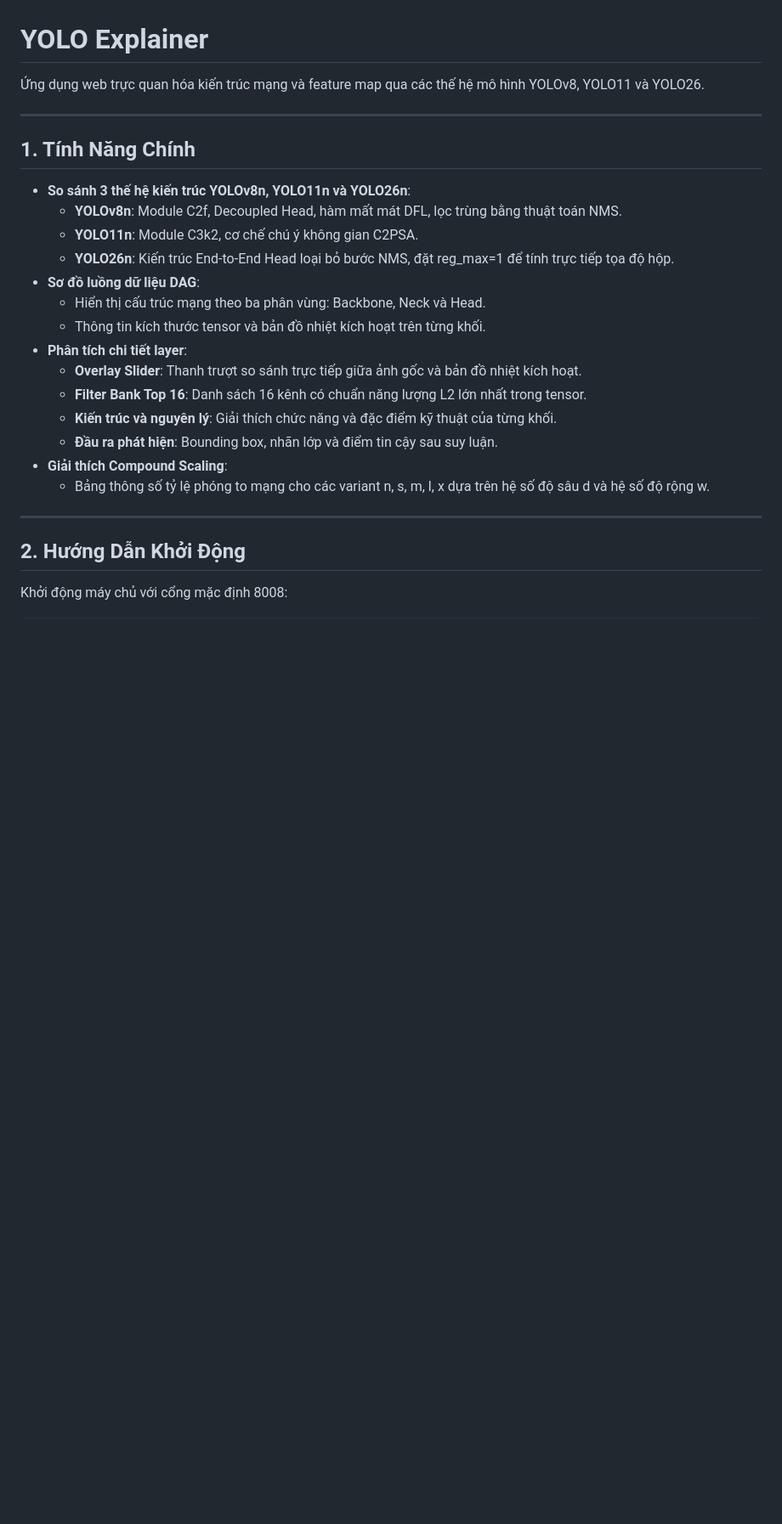
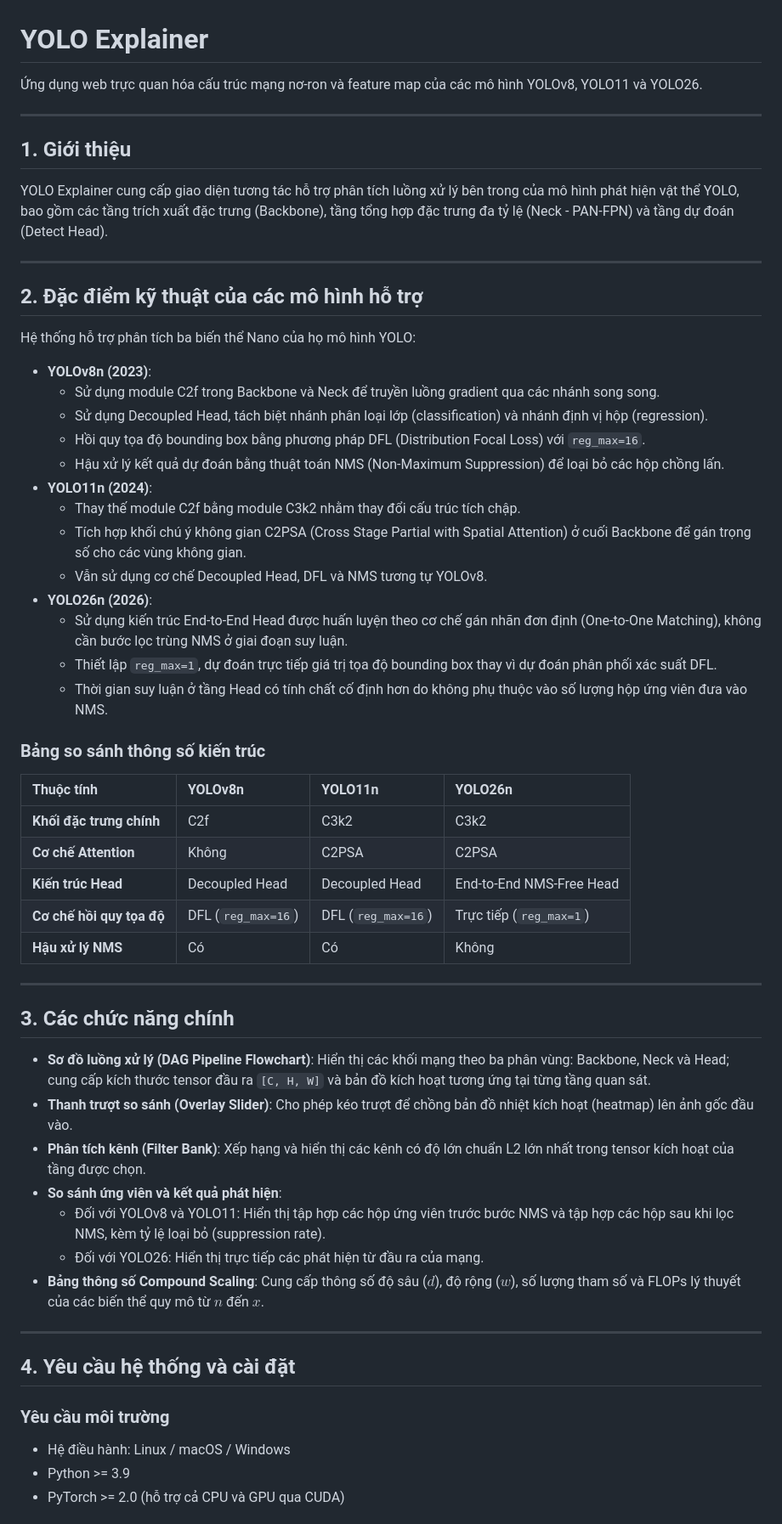
Before and after one commit to ntthai2/yolo-explainer, a Markdown page: README.md, the part around one of its changes. Shown at 85% size. GitHub-like rendering; blank space fills up the shorter version.

Commit message:
docs: update README

```diff
--- a/README.md
+++ b/README.md
@@ -1,28 +1,61 @@
 # YOLO Explainer
 
-Ứng dụng web trực quan hóa kiến trúc mạng và feature map qua các thế hệ mô hình YOLOv8, YOLO11 và YOLO26.
+Ứng dụng web trực quan hóa cấu trúc mạng nơ-ron và feature map của các mô hình YOLOv8, YOLO11 và YOLO26.
 
 ---
 
-## 1. Tính Năng Chính
+## 1. Giới thiệu
 
-- **So sánh 3 thế hệ kiến trúc YOLOv8n, YOLO11n và YOLO26n**:
-  - **YOLOv8n**: Module C2f, Decoupled Head, hàm mất mát DFL, lọc trùng bằng thuật toán NMS.
-  - **YOLO11n**: Module C3k2, cơ chế chú ý không gian C2PSA.
-  - **YOLO26n**: Kiến trúc End-to-End Head loại bỏ bước NMS, đặt reg_max=1 để tính trực tiếp tọa độ hộp.
-- **Sơ đồ luồng dữ liệu DAG**:
-  - Hiển thị cấu trúc mạng theo ba phân vùng: Backbone, Neck và Head.
-  - Thông tin kích thước tensor và bản đồ nhiệt kích hoạt trên từng khối.
-- **Phân tích chi tiết layer**:
-  - **Overlay Slider**: Thanh trượt so sánh trực tiếp giữa ảnh gốc và bản đồ nhiệt kích hoạt.
-  - **Filter Bank Top 16**: Danh sách 16 kênh có chuẩn năng lượng L2 lớn nhất trong tensor.
-  - **Kiến trúc và nguyên lý**: Giải thích chức năng và đặc điểm kỹ thuật của từng khối.
-  - **Đầu ra phát hiện**: Bounding box, nhãn lớp và điểm tin cậy sau suy luận.
-- **Giải thích Compound Scaling**:
-  - Bảng thông số tỷ lệ phóng to mạng cho các variant n, s, m, l, x dựa trên hệ số độ sâu d và hệ số độ rộng w.
+YOLO Explainer cung cấp giao diện tương tác hỗ trợ phân tích luồng xử lý bên trong của mô hình phát hiện vật thể YOLO, bao gồm các tầng trích xuất đặc trưng (Backbone), tầng tổng hợp đặc trưng đa tỷ lệ (Neck - PAN-FPN) và tầng dự đoán (Detect Head).
 
 ---
 
-## 2. Hướng Dẫn Khởi Động
+## 2. Đặc điểm kỹ thuật của các mô hình hỗ trợ
 
-Khởi động máy chủ với cổng mặc định 8008:
+Hệ thống hỗ trợ phân tích ba biến thể Nano của họ mô hình YOLO:
+
+- **YOLOv8n (2023)**:
+  - Sử dụng module C2f trong Backbone và Neck để truyền luồng gradient qua các nhánh song song.
+  - Sử dụng Decoupled Head, tách biệt nhánh phân loại lớp (classification) và nhánh định vị hộp (regression).
+  - Hồi quy tọa độ bounding box bằng phương pháp DFL (Distribution Focal Loss) với `reg_max=16`.
+  - Hậu xử lý kết quả dự đoán bằng thuật toán NMS (Non-Maximum Suppression) để loại bỏ các hộp chồng lấn.
+- **YOLO11n (2024)**:
+  - Thay thế module C2f bằng module C3k2 nhằm thay đổi cấu trúc tích chập.
+  - Tích hợp khối chú ý không gian C2PSA (Cross Stage Partial with Spatial Attention) ở cuối Backbone để gán trọng số cho các vùng không gian.
+  - Vẫn sử dụng cơ chế Decoupled Head, DFL và NMS tương tự YOLOv8.
+- **YOLO26n (2026)**:
+  - Sử dụng kiến trúc End-to-End Head được huấn luyện theo cơ chế gán nhãn đơn định (One-to-One Matching), không cần bước lọc trùng NMS ở giai đoạn suy luận.
+  - Thiết lập `reg_max=1`, dự đoán trực tiếp giá trị tọa độ bounding box thay vì dự đoán phân phối xác suất DFL.
+  - Thời gian suy luận ở tầng Head có tính chất cố định hơn do không phụ thuộc vào số lượng hộp ứng viên đưa vào NMS.
+
+### Bảng so sánh thông số kiến trúc
+
+| Thuộc tính | YOLOv8n | YOLO11n | YOLO26n |
+| :--- | :--- | :--- | :--- |
+| **Khối đặc trưng chính** | C2f | C3k2 | C3k2 |
+| **Cơ chế Attention** | Không | C2PSA | C2PSA |
+| **Kiến trúc Head** | Decoupled Head | Decoupled Head | End-to-End NMS-Free Head |
+| **Cơ chế hồi quy tọa độ** | DFL (`reg_max=16`) | DFL (`reg_max=16`) | Trực tiếp (`reg_max=1`) |
+| **Hậu xử lý NMS** | Có | Có | Không |
+
+---
+
+## 3. Các chức năng chính
+
+- **Sơ đồ luồng xử lý (DAG Pipeline Flowchart)**: Hiển thị các khối mạng theo ba phân vùng: Backbone, Neck và Head; cung cấp kích thước tensor đầu ra `[C, H, W]` và bản đồ kích hoạt tương ứng tại từng tầng quan sát.
+- **Thanh trượt so sánh (Overlay Slider)**: Cho phép kéo trượt để chồng bản đồ nhiệt kích hoạt (heatmap) lên ảnh gốc đầu vào.
+- **Phân tích kênh (Filter Bank)**: Xếp hạng và hiển thị các kênh có độ lớn chuẩn L2 lớn nhất trong tensor kích hoạt của tầng được chọn.
+- **So sánh ứng viên và kết quả phát hiện**:
+  - Đối với YOLOv8 và YOLO11: Hiển thị tập hợp các hộp ứng viên trước bước NMS và tập hợp các hộp sau khi lọc NMS, kèm tỷ lệ loại bỏ (suppression rate).
+  - Đối với YOLO26: Hiển thị trực tiếp các phát hiện từ đầu ra của mạng.
+- **Bảng thông số Compound Scaling**: Cung cấp thông số độ sâu ($d$), độ rộng ($w$), số lượng tham số và FLOPs lý thuyết của các biến thể quy mô từ $n$ đến $x$.
+
+---
+
+## 4. Yêu cầu hệ thống và cài đặt
+
+### Yêu cầu môi trường
+- Hệ điều hành: Linux / macOS / Windows
+- Python >= 3.9
+- PyTorch >= 2.0 (hỗ trợ cả CPU và GPU qua CUDA)
+
```
Also changed, not shown: other parts of README.md (+80 -18 lines).
